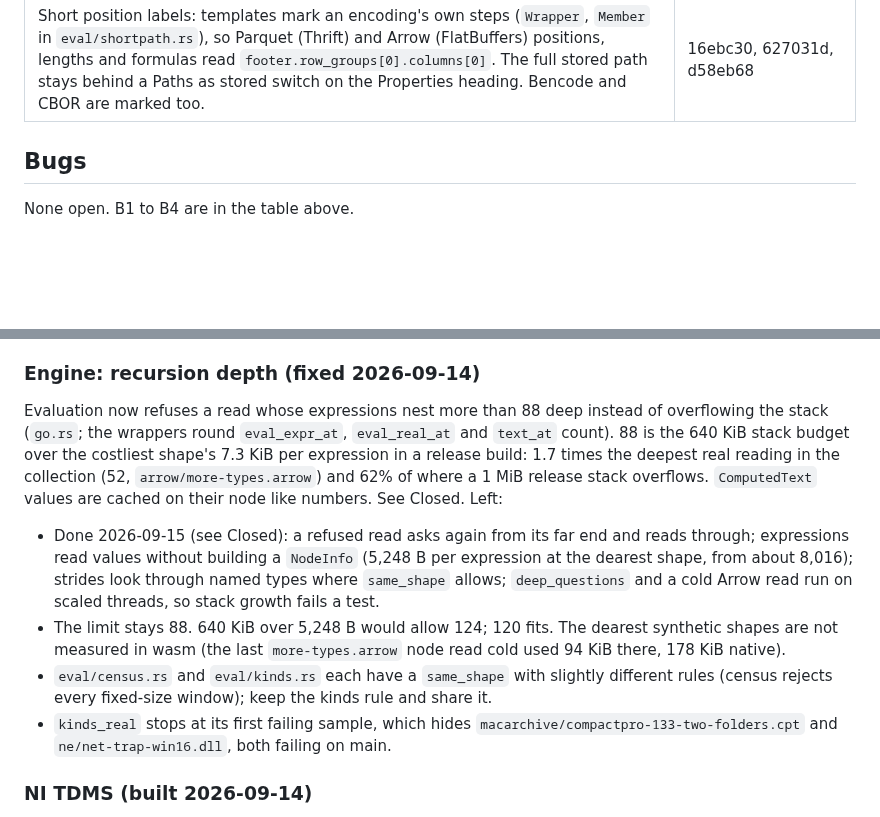
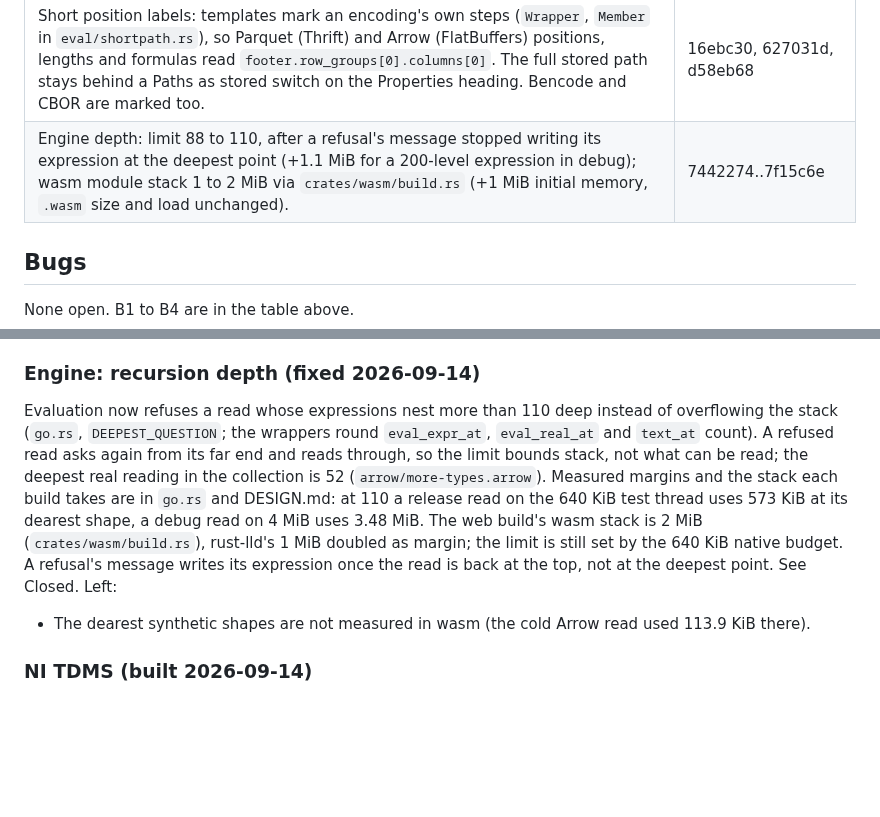
Before and after one commit to pengowray/qubero, a Markdown page: HANDOVER-science-formats.md, 2 parts joined by grey strips. Rendered like a GitHub page; blank space fills up the shorter version.

Commit message:
Note the 110 depth limit and the 2 MiB wasm stack in the handovers

```diff
--- a/HANDOVER-science-formats.md
+++ b/HANDOVER-science-formats.md
@@ -93,6 +93,7 @@ cases only.
 | MAT struct fields labelled with their names, struct arrays included: `[2] one` | e0d9fa3 |
 | B1. `spans` never settled in goes on `parquet/delta_binary_packed.parquet`. Not slow and not a loop: a whole pass is 580 ms and 11,709 steps. The list walks in `walk.rs` charged a step for every element they stepped over, placed or not, and `spans` starts again from the top of its window each go, so going back over what the last go listed (7,854 steps of it here) used up a go of 5,000 before anything new was read. Only placing an element is charged now. The same fix settles 16 more samples `spans_probe` gave up on (ELF, PE, LE, Mach-O, DOS, firmware), nearly all of them full 4,000-row windows of code. | 83aba76 |
 | Short position labels: templates mark an encoding's own steps (`Wrapper`, `Member` in `eval/shortpath.rs`), so Parquet (Thrift) and Arrow (FlatBuffers) positions, lengths and formulas read `footer.row_groups[0].columns[0]`. The full stored path stays behind a Paths as stored switch on the Properties heading. Bencode and CBOR are marked too. | 16ebc30, 627031d, d58eb68 |
+| Engine depth: limit 88 to 110, after a refusal's message stopped writing its expression at the deepest point (+1.1 MiB for a 200-level expression in debug); wasm module stack 1 to 2 MiB via `crates/wasm/build.rs` (+1 MiB initial memory, `.wasm` size and load unchanged). | 7442274..7f15c6e |
 
 ## Bugs
 
@@ -583,28 +584,21 @@ no value differs from ecCodes 2.48. Left:
 
 ### Engine: recursion depth (fixed 2026-09-14)
 
-Evaluation now refuses a read whose expressions nest more than 88 deep
-instead of overflowing the stack (`go.rs`; the wrappers round `eval_expr_at`,
-`eval_real_at` and `text_at` count). 88 is the 640 KiB stack budget over the
-costliest shape's 7.3 KiB per expression in a release build: 1.7 times the
-deepest real reading in the collection (52, `arrow/more-types.arrow`) and 62%
-of where a 1 MiB release stack overflows. `ComputedText` values are cached on
-their node like numbers. See Closed. Left:
+Evaluation now refuses a read whose expressions nest more than 110 deep
+instead of overflowing the stack (`go.rs`, `DEEPEST_QUESTION`; the wrappers
+round `eval_expr_at`, `eval_real_at` and `text_at` count). A refused read asks
+again from its far end and reads through, so the limit bounds stack, not what
+can be read; the deepest real reading in the collection is 52
+(`arrow/more-types.arrow`). Measured margins and the stack each build takes
+are in `go.rs` and DESIGN.md: at 110 a release read on the 640 KiB test
+thread uses 573 KiB at its dearest shape, a debug read on 4 MiB uses 3.48 MiB.
+The web build's wasm stack is 2 MiB (`crates/wasm/build.rs`), rust-lld's 1 MiB
+doubled as margin; the limit is still set by the 640 KiB native budget. A
+refusal's message writes its expression once the read is back at the top,
+not at the deepest point. See Closed. Left:
 
-- Done 2026-09-15 (see Closed): a refused read asks again from its far end
-  and reads through; expressions read values without building a `NodeInfo`
-  (5,248 B per expression at the dearest shape, from about 8,016); strides
-  look through named types where `same_shape` allows; `deep_questions` and a
-  cold Arrow read run on scaled threads, so stack growth fails a test.
-- The limit stays 88. 640 KiB over 5,248 B would allow 124; 120 fits. The
-  dearest synthetic shapes are not measured in wasm (the last
-  `more-types.arrow` node read cold used 94 KiB there, 178 KiB native).
-- `eval/census.rs` and `eval/kinds.rs` each have a `same_shape` with slightly
-  different rules (census rejects every fixed-size window); keep the kinds
-  rule and share it.
-- `kinds_real` stops at its first failing sample, which hides
-  `macarchive/compactpro-133-two-folders.cpt` and `ne/net-trap-win16.dll`,
-  both failing on main.
+- The dearest synthetic shapes are not measured in wasm (the cold Arrow read
+  used 113.9 KiB there).
 
 ### NI TDMS (built 2026-09-14)
 
```
Also changed, not shown: HANDOVER-ir-schema.md (+1 -1 lines).
